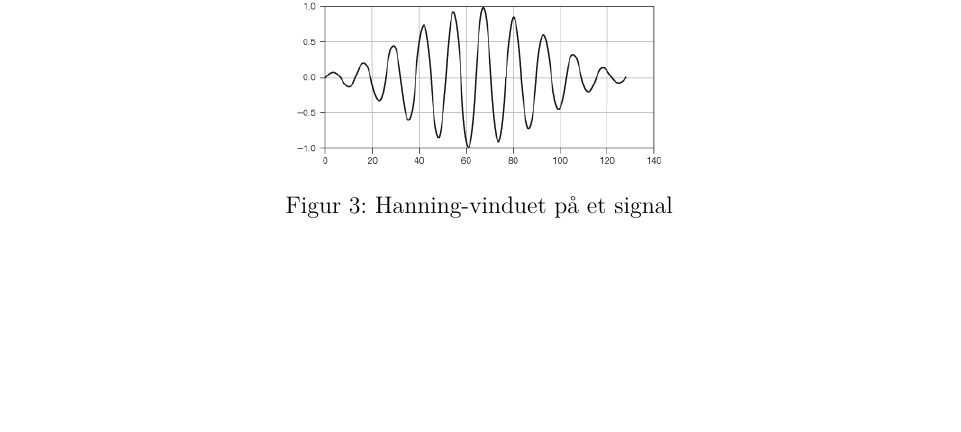
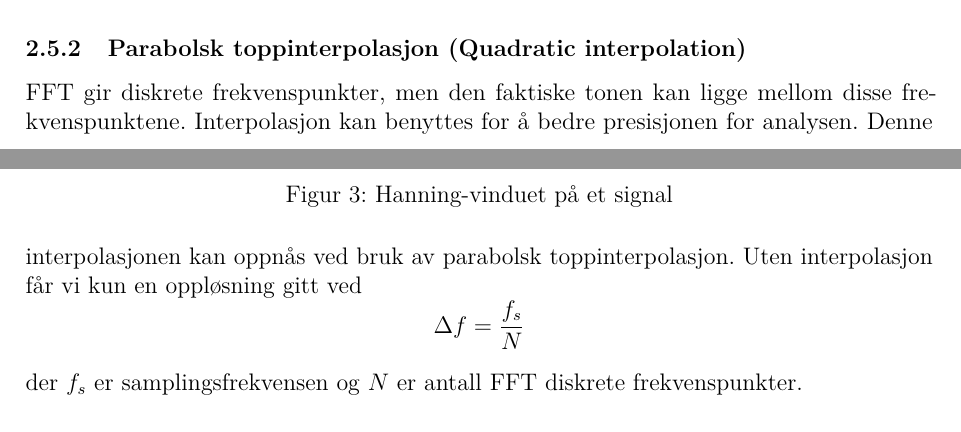
Before and after one commit to Yonatan1717/MM2-Pitch_Perfect, a LaTeX document (Rapport/main.tex, which reads Rapport/sections/teori.tex): part of page 10 of 18 before the commit and two parts of pages 9 and 10 of 18 after it, the two joined at a grey line, cut at the place of the change, the shorter picture padded with empty space. Compiled offline with pdfLaTeX.

Commit message:
Quad inter

```diff
--- a/Rapport/sections/teori.tex
+++ b/Rapport/sections/teori.tex
@@ -164,8 +164,14 @@ I koden multipliseres hvert signalutdrag med et Hanning-vindu før FFT-beregning
     \label{fig:HanningVinduGraf}
 \end{figure}
 
+\subsubsection{Parabolsk toppinterpolasjon (Quadratic interpolation)}
+FFT gir diskrete frekvenspunkter, men den faktiske tonen kan ligge mellom disse frekvenspunktene. Interpolasjon kan benyttes for å bedre presisjonen for analysen. Denne interpolasjonen kan oppnås ved bruk av parabolsk toppinterpolasjon. Uten interpolasjon får vi kun en oppløsning gitt ved
+\[
+\Delta f = \frac{f_s}{N}
+\]
 
-
+\noindent
+der $f_s$ er samplingsfrekvensen og $N$ er antall FFT diskrete frekvenspunkter.
 
 \subsubsection{Frekvens-til-note konvertering (Pitch Mapping)}
 
```
